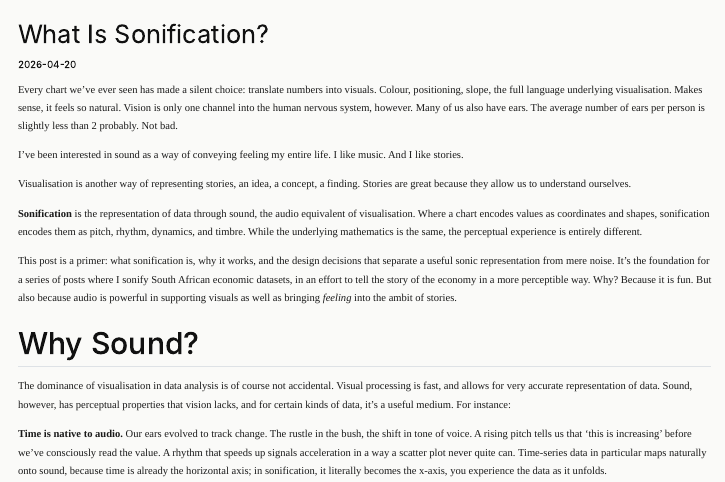
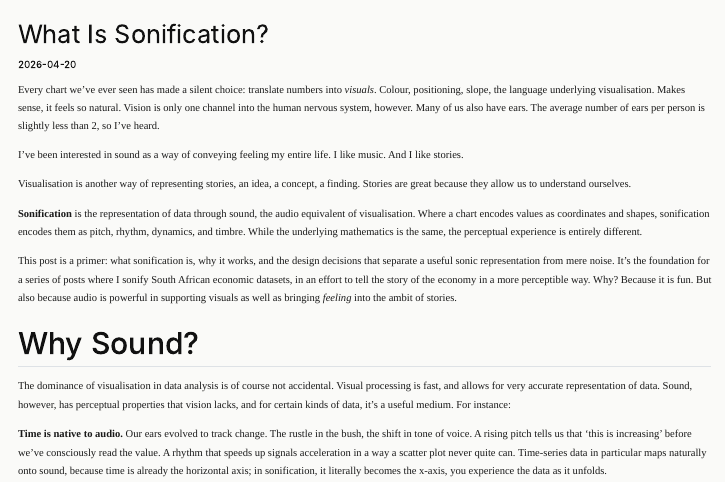
Before and after one commit to Coetsee/Coetsee.github.io, a Quarto document (posts/2026-04-20-what-is-sonification/index.qmd): the page in a window 1100 px wide, from its top. Rendered offline with R 4.5, knitr and Pandoc in place of Quarto, with nearby package versions.

Commit message:
Re-render post pages and about with updated navbar and content
Co-Authored-By: Claude Sonnet 4.6 <noreply@anthropic.com>

```diff
--- a/posts/2026-04-20-what-is-sonification/index.qmd
+++ b/posts/2026-04-20-what-is-sonification/index.qmd
@@ -11,7 +11,7 @@ execute:
 ---
 
 
-Every chart we've ever seen has made a silent choice: translate numbers into visuals. Colour, positioning, slope, the full language underlying visualisation. Makes sense, it feels so natural. Vision is only one channel into the human nervous system, however. Many of us also have ears. The average number of ears per person is slightly less than 2 probably. Not bad.
+Every chart we've ever seen has made a silent choice: translate numbers into _visuals_. Colour, positioning, slope, the language underlying visualisation. Makes sense, it feels so natural. Vision is only one channel into the human nervous system, however. Many of us also have ears. The average number of ears per person is slightly less than 2, so I've heard.
 
 I've been interested in sound as a way of conveying feeling my entire life. I like music. And I like stories.
 
```
Also changed, not shown: docs/search.json, 4 other files.
